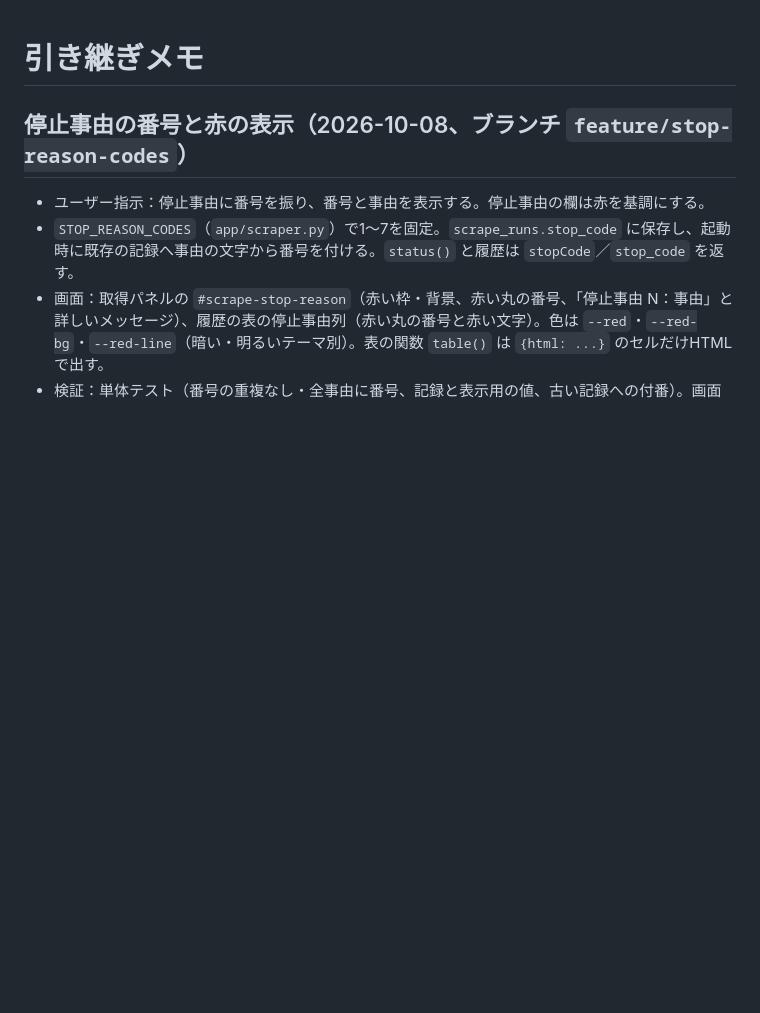
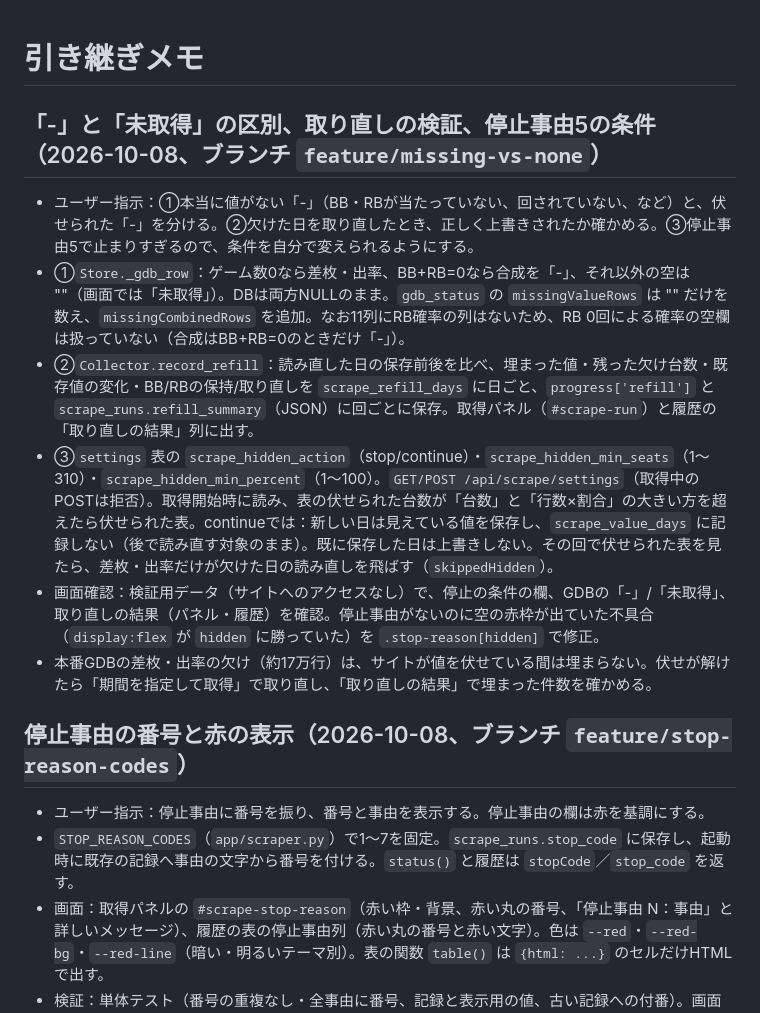
Before and after one commit to daisan-me/JokersEye, a Markdown page: docs/handoff.md, the part around the change. Rendered like a GitHub page; blank space fills up the shorter version.

Commit message:
「-」と「未取得」の区別・取り直しの記録・停止事由5の条件を、決まり・変更履歴・引き継ぎメモに記録する
Co-Authored-By: Claude Opus 5.5 <noreply@anthropic.com>

```diff
--- a/docs/handoff.md
+++ b/docs/handoff.md
@@ -1,4 +1,13 @@
 # 引き継ぎメモ
+
+## 「-」と「未取得」の区別、取り直しの検証、停止事由5の条件（2026-10-08、ブランチ `feature/missing-vs-none`）
+
+- ユーザー指示：①本当に値がない「-」（BB・RBが当たっていない、回されていない、など）と、伏せられた「-」を分ける。②欠けた日を取り直したとき、正しく上書きされたか確かめる。③停止事由5で止まりすぎるので、条件を自分で変えられるようにする。
+- ①`Store._gdb_row`：ゲーム数0なら差枚・出率、BB+RB=0なら合成を「-」、それ以外の空は ""（画面では「未取得」）。DBは両方NULLのまま。`gdb_status` の `missingValueRows` は "" だけを数え、`missingCombinedRows` を追加。なお11列にRB確率の列はないため、RB 0回による確率の空欄は扱っていない（合成はBB+RB=0のときだけ「-」）。
+- ②`Collector.record_refill`：読み直した日の保存前後を比べ、埋まった値・残った欠け台数・既存値の変化・BB/RBの保持/取り直しを `scrape_refill_days` に日ごと、`progress['refill']` と `scrape_runs.refill_summary`（JSON）に回ごとに保存。取得パネル（`#scrape-run`）と履歴の「取り直しの結果」列に出す。
+- ③`settings` 表の `scrape_hidden_action`（stop/continue）・`scrape_hidden_min_seats`（1〜310）・`scrape_hidden_min_percent`（1〜100）。`GET/POST /api/scrape/settings`（取得中のPOSTは拒否）。取得開始時に読み、表の伏せられた台数が「台数」と「行数×割合」の大きい方を超えたら伏せられた表。continueでは：新しい日は見えている値を保存し、`scrape_value_days` に記録しない（後で読み直す対象のまま）。既に保存した日は上書きしない。その回で伏せられた表を見たら、差枚・出率だけが欠けた日の読み直しを飛ばす（`skippedHidden`）。
+- 画面確認：検証用データ（サイトへのアクセスなし）で、停止の条件の欄、GDBの「-」/「未取得」、取り直しの結果（パネル・履歴）を確認。停止事由がないのに空の赤枠が出ていた不具合（`display:flex` が `hidden` に勝っていた）を `.stop-reason[hidden]` で修正。
+- 本番GDBの差枚・出率の欠け（約17万行）は、サイトが値を伏せている間は埋まらない。伏せが解けたら「期間を指定して取得」で取り直し、「取り直しの結果」で埋まった件数を確かめる。
 
 ## 停止事由の番号と赤の表示（2026-10-08、ブランチ `feature/stop-reason-codes`）
 
```
Also changed, not shown: AGENTS.md (+3 -1 lines), CHANGELOG.md (+7 -0 lines).
